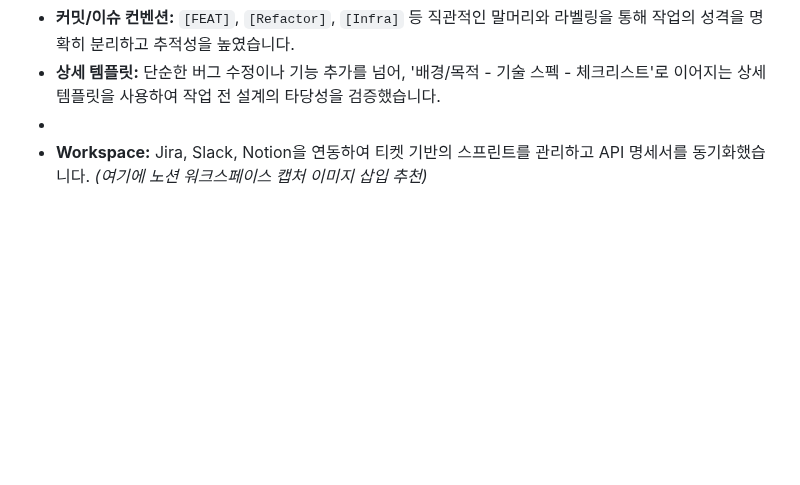
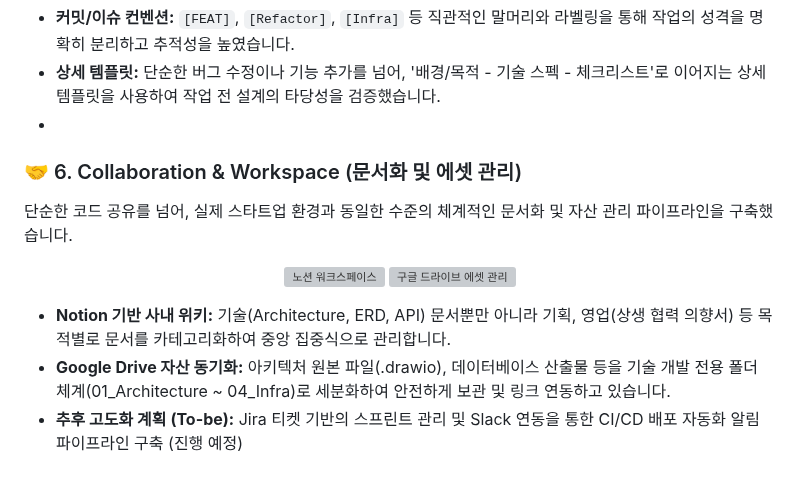
Before and after one commit to maenggyuno/timedeal-platform-docs, a Markdown page: README.md, the part around the change. Rendered like a GitHub page; blank space fills up the shorter version; grey boxes are pictures that could not be loaded.

```diff
--- a/README.md
+++ b/README.md
@@ -79,4 +79,15 @@
 * **커밋/이슈 컨벤션:** `[FEAT]`, `[Refactor]`, `[Infra]` 등 직관적인 말머리와 라벨링을 통해 작업의 성격을 명확히 분리하고 추적성을 높였습니다.
 * **상세 템플릿:** 단순한 버그 수정이나 기능 추가를 넘어, '배경/목적 - 기술 스펙 - 체크리스트'로 이어지는 상세 템플릿을 사용하여 작업 전 설계의 타당성을 검증했습니다.
 *
-* **Workspace:** Jira, Slack, Notion을 연동하여 티켓 기반의 스프린트를 관리하고 API 명세서를 동기화했습니다. *(여기에 노션 워크스페이스 캡처 이미지 삽입 추천)*
+
+### 🤝 6. Collaboration & Workspace (문서화 및 에셋 관리)
+단순한 코드 공유를 넘어, 실제 스타트업 환경과 동일한 수준의 체계적인 문서화 및 자산 관리 파이프라인을 구축했습니다.
+
+<p align="center">
+  <img src="https://github.com/user-attachments/assets/6c9a7b35-441c-4f54-a01b-08ccdf688eb7" width="48%" alt="노션 워크스페이스">
+  <img src="여기에_구글드라이브_캡처_주소_넣기" width="48%" alt="구글 드라이브 에셋 관리">
+</p>
+
+* **Notion 기반 사내 위키:** 기술(Architecture, ERD, API) 문서뿐만 아니라 기획, 영업(상생 협력 의향서) 등 목적별로 문서를 카테고리화하여 중앙 집중식으로 관리합니다.
+* **Google Drive 자산 동기화:** 아키텍처 원본 파일(.drawio), 데이터베이스 산출물 등을 기술 개발 전용 폴더 체계(01_Architecture ~ 04_Infra)로 세분화하여 안전하게 보관 및 링크 연동하고 있습니다.
+* **추후 고도화 계획 (To-be):** Jira 티켓 기반의 스프린트 관리 및 Slack 연동을 통한 CI/CD 배포 자동화 알림 파이프라인 구축 (진행 예정)
```
